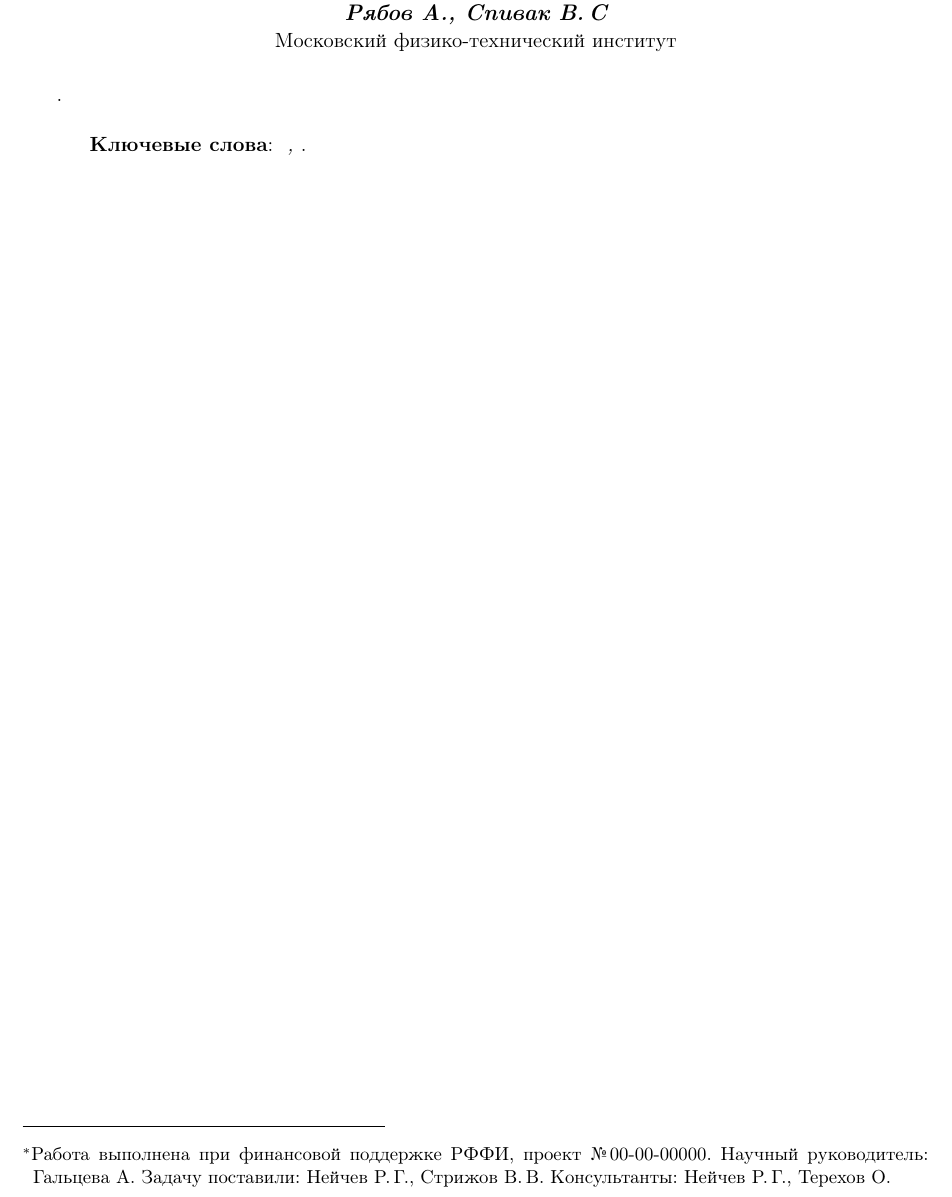
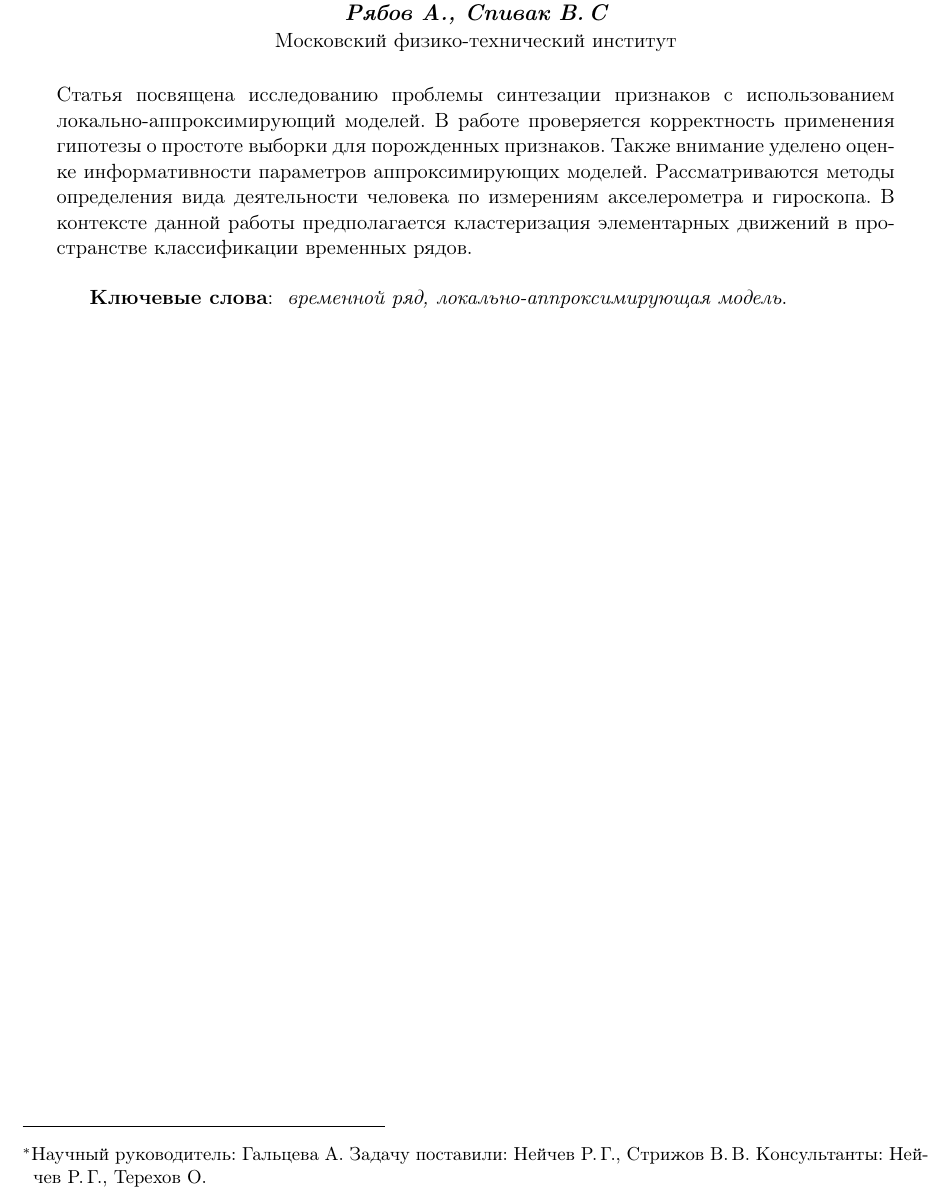
Before and after one commit to Intelligent-Systems-Phystech/2018-Project-8, a LaTeX document (Kurashov2018Project8/Kurashov2018Project8.tex): part of the page, cut so that both start at the same text. Compiled offline with pdfLaTeX.

Commit message:
Complete annotation draft added

```diff
--- a/Kurashov2018Project8/Kurashov2018Project8.tex
+++ b/Kurashov2018Project8/Kurashov2018Project8.tex
@@ -8,18 +8,17 @@
     [Курашов~И.\,М.]
     {Гильмутдинов~Н.\,И., Горностаев~А.\,А., Курашов~И.\,М., Мулюков~А.\,Р., Рябов~А., Спивак~В.\,С}
 \thanks
-    {Работа выполнена при финансовой поддержке РФФИ, проект \No\,00-00-00000.
-    Научный руководитель:  Гальцева~А.
+    {Научный руководитель:  Гальцева~А.
     Задачу поставили: Нейчев~Р.\,Г., Стрижов~В.\,В.
     Консультанты: Нейчев~Р.\,Г., Терехов~О.}
 %\email
 \organization
     {Московский физико-технический институт}
 \abstract
-    {.
+    {Статья посвящена исследованию проблемы синтезации признаков с использованием локально-аппроксимирующий моделей. В работе проверяется корректность применения гипотезы о простоте выборки для порожденных признаков. Также внимание уделено оценке информативности параметров аппроксимирующих моделей. Рассматриваются методы определения вида деятельности человека по измерениям акселерометра и гироскопа. В контексте данной работы предполагается кластеризация элементарных движений в пространстве классификации временных рядов.
 
 \bigskip
-\textbf{Ключевые слова}: \emph{ , }.}
+\textbf{Ключевые слова}: \emph{ временной ряд, локально-аппроксимирующая модель}.}
 %\titleEng
 %    {}
 %\authorEng
```
Also changed, not shown: Kurashov2018Project8/Kurashov2018Project8.pdf.
